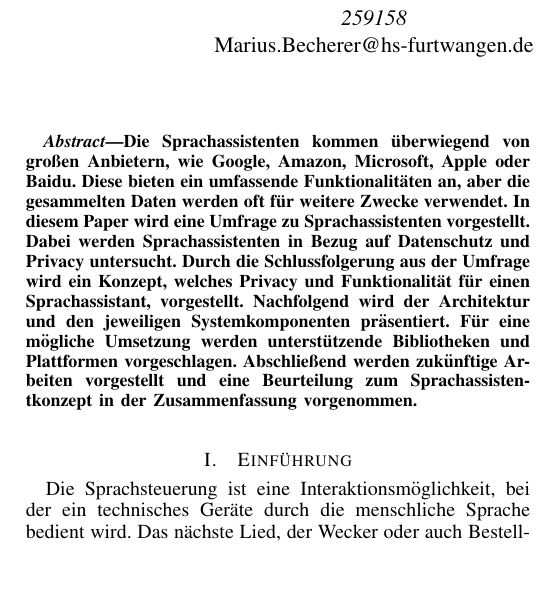
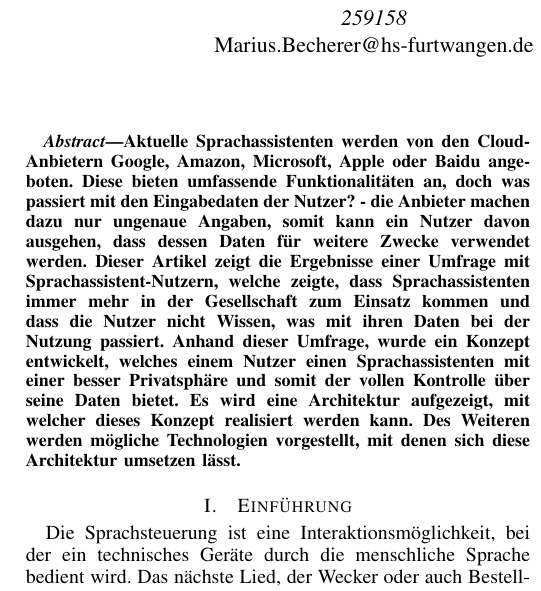
Before and after one commit to MichZipp/Speech-Triggered-Mobility-Support-And-Privacy, a LaTeX paper (Paper/main.tex): part of one column of page 1 of 7, cut so that both start at the same text, the shorter picture padded with empty space. Compiled offline with pdfLaTeX.

Commit message:
Changed Abstract!

```diff
--- a/Paper/main.tex
+++ b/Paper/main.tex
@@ -56,7 +56,7 @@
 
 \begin{abstract}
 %\boldmath
-Die Sprachassistenten kommen überwiegend von großen Anbietern, wie Google, Amazon, Microsoft, Apple oder Baidu. Diese bieten ein umfassende Funktionalitäten an, aber die gesammelten Daten werden oft für weitere Zwecke verwendet. In diesem Paper wird eine Umfrage zu Sprachassistenten vorgestellt. Dabei werden Sprachassistenten in Bezug auf Datenschutz und Privacy untersucht. Durch die Schlussfolgerung aus der Umfrage wird ein Konzept, welches Privacy und Funktionalität für einen Sprachassistant, vorgestellt. Nachfolgend wird der Architektur und den jeweiligen Systemkomponenten präsentiert. Für eine mögliche Umsetzung werden unterstützende Bibliotheken und Plattformen vorgeschlagen. Abschließend werden zukünftige Arbeiten vorgestellt und eine Beurteilung zum Sprachassistentkonzept in der Zusammenfassung vorgenommen.
+Aktuelle Sprachassistenten werden von den Cloud-Anbietern Google, Amazon, Microsoft, Apple oder Baidu angeboten. Diese bieten umfassende Funktionalitäten an, doch was passiert mit den Eingabedaten der Nutzer? - die Anbieter machen dazu nur ungenaue Angaben, somit kann ein Nutzer davon ausgehen, dass dessen Daten für weitere Zwecke verwendet werden. Dieser Artikel zeigt die Ergebnisse einer Umfrage mit Sprachassistent-Nutzern, welche zeigte, dass Sprachassistenten immer mehr in der Gesellschaft zum Einsatz kommen und dass die Nutzer nicht Wissen, was mit ihren Daten bei der Nutzung passiert. Anhand dieser Umfrage, wurde ein Konzept entwickelt, welches einem Nutzer einen Sprachassistenten mit einer besser Privatsphäre und somit der vollen Kontrolle über seine Daten bietet. Es wird eine Architektur aufgezeigt, mit welcher dieses Konzept realisiert werden kann. Des Weiteren werden mögliche Technologien vorgestellt, mit denen sich diese Architektur umsetzen lässt.
 \end{abstract}
 
 % Note that keywords are not normally used for peerreview papers.
```
